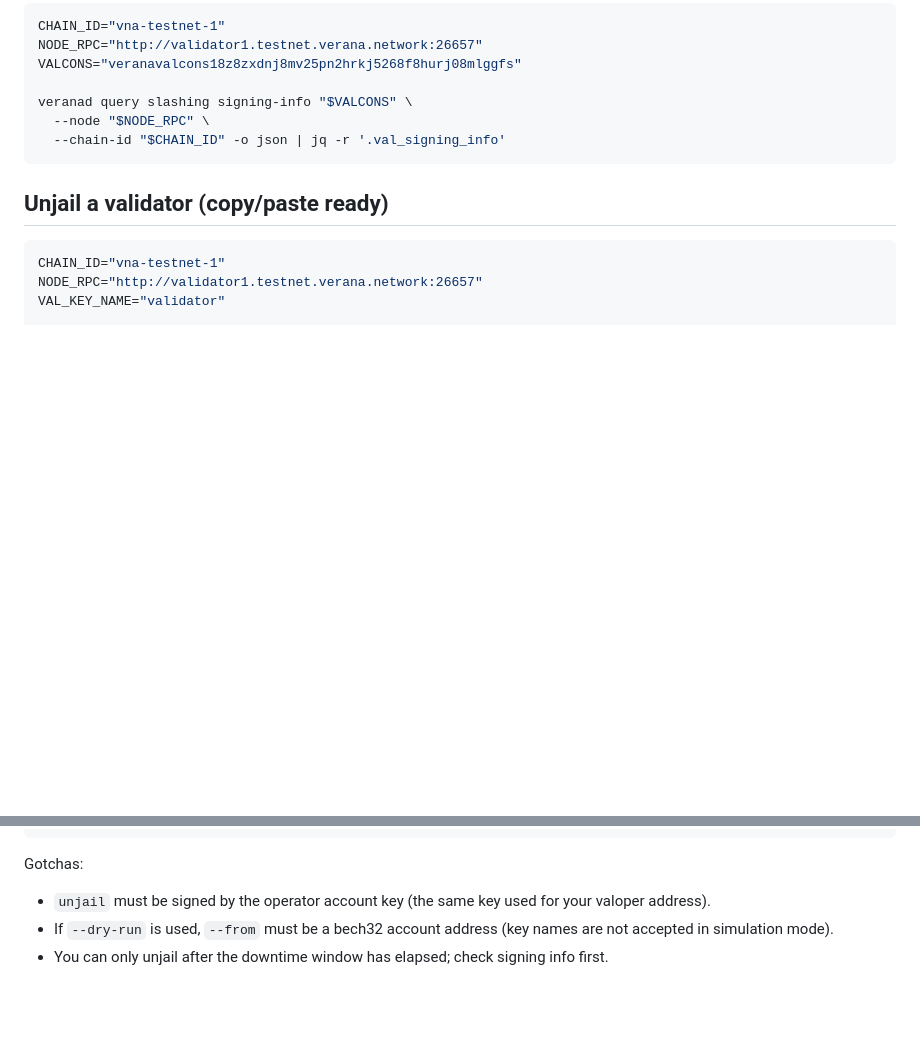
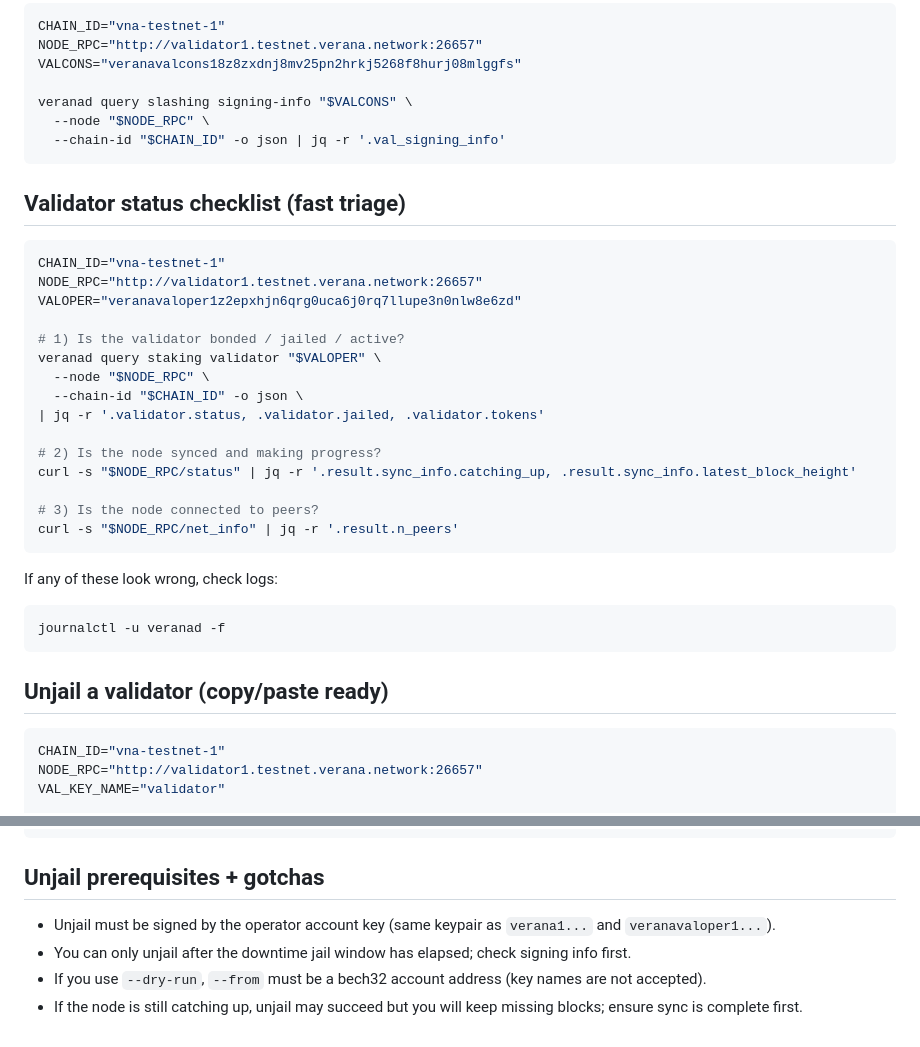
Before and after one commit to matlux/work-kit, a Markdown page: blockchain/verana/verana.md, 2 parts joined by grey strips. Drawn GitHub-style; blank space fills up the shorter version.

Commit message:
Add validator checklist and unjail prerequisites

````diff
--- a/blockchain/verana/verana.md
+++ b/blockchain/verana/verana.md
@@ -172,6 +172,32 @@ veranad query slashing signing-info "$VALCONS" \
   --chain-id "$CHAIN_ID" -o json | jq -r '.val_signing_info'
 ```
 
+## Validator status checklist (fast triage)
+
+```bash
+CHAIN_ID="vna-testnet-1"
+NODE_RPC="http://validator1.testnet.verana.network:26657"
+VALOPER="veranavaloper1z2epxhjn6qrg0uca6j0rq7llupe3n0nlw8e6zd"
+
+# 1) Is the validator bonded / jailed / active?
+veranad query staking validator "$VALOPER" \
+  --node "$NODE_RPC" \
+  --chain-id "$CHAIN_ID" -o json \
+| jq -r '.validator.status, .validator.jailed, .validator.tokens'
+
+# 2) Is the node synced and making progress?
+curl -s "$NODE_RPC/status" | jq -r '.result.sync_info.catching_up, .result.sync_info.latest_block_height'
+
+# 3) Is the node connected to peers?
+curl -s "$NODE_RPC/net_info" | jq -r '.result.n_peers'
+```
+
+If any of these look wrong, check logs:
+
+```bash
+journalctl -u veranad -f
+```
+
 ## Unjail a validator (copy/paste ready)
 
 ```bash
@@ -188,7 +214,9 @@ veranad tx slashing unjail \
   --yes
 ```
 
-Gotchas:
-- `unjail` must be signed by the operator account key (the same key used for your valoper address).
-- If `--dry-run` is used, `--from` must be a bech32 account address (key names are not accepted in simulation mode).
-- You can only unjail after the downtime window has elapsed; check signing info first.
+## Unjail prerequisites + gotchas
+
+- Unjail must be signed by the operator account key (same keypair as `verana1...` and `veranavaloper1...`).
+- You can only unjail after the downtime jail window has elapsed; check signing info first.
+- If you use `--dry-run`, `--from` must be a bech32 account address (key names are not accepted).
+- If the node is still catching up, unjail may succeed but you will keep missing blocks; ensure sync is complete first.
````
